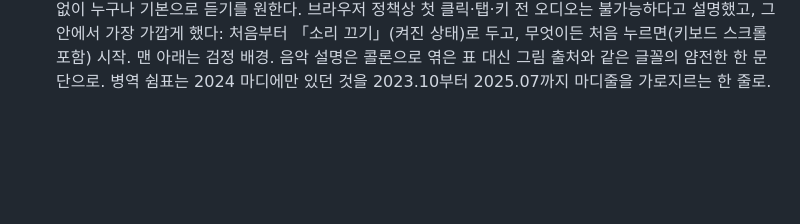
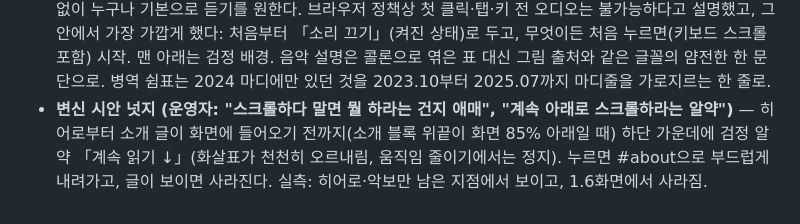
Before and after one commit to music-ingLee/music-inglee.github.io, a Markdown page: DISCUSSION_LOG.md, the part around the change. GitHub-like rendering; blank space fills up the shorter version.

Commit message:
Log: a nudge to keep scrolling in the turning-staff draft
Co-Authored-By: Claude Opus 5.5 <noreply@anthropic.com>

```diff
--- a/DISCUSSION_LOG.md
+++ b/DISCUSSION_LOG.md
@@ -124,3 +124,4 @@ daily-todo가 쓰는 폰트 자산을 이 페이지에도 그대로 옮겨, 두
 - **설명 간결화(두 시안)** — 악보 설명: "다섯 줄은 아래부터 … 학습과학이다. 음표는 그 일이 속한 줄에, 한 해에 한 마디씩 놓인다." 음악 정의는 선율(수식)·형식·박·꾸밈 네 줄과 짧은 기호 풀이로.
 - **병역 날짜** — 운영자: 2023.10.30 – 2025.07.29(꼭 21개월). 악보 카드에 정확한 날짜로. CV는 YYYY.MM 형식이라 그대로(2023.10 – 2025.07).
 - **소리 기본값 재조정 · 검정 하단 · 음악 설명 · 병역 쉼표 (운영자, 두 시안 모두)** — 운영자는 "누르면 재생" 없이 누구나 기본으로 듣기를 원한다. 브라우저 정책상 첫 클릭·탭·키 전 오디오는 불가능하다고 설명했고, 그 안에서 가장 가깝게 했다: 처음부터 「소리 끄기」(켜진 상태)로 두고, 무엇이든 처음 누르면(키보드 스크롤 포함) 시작. 맨 아래는 검정 배경. 음악 설명은 콜론으로 엮은 표 대신 그림 출처와 같은 글꼴의 얌전한 한 문단으로. 병역 쉼표는 2024 마디에만 있던 것을 2023.10부터 2025.07까지 마디줄을 가로지르는 한 줄로.
+- **변신 시안 넛지 (운영자: "스크롤하다 말면 뭘 하라는 건지 애매", "계속 아래로 스크롤하라는 알약")** — 히어로부터 소개 글이 화면에 들어오기 전까지(소개 블록 위끝이 화면 85% 아래일 때) 하단 가운데에 검정 알약 「계속 읽기 ↓」(화살표가 천천히 오르내림, 움직임 줄이기에서는 정지). 누르면 #about으로 부드럽게 내려가고, 글이 보이면 사라진다. 실측: 히어로·악보만 남은 지점에서 보이고, 1.6화면에서 사라짐.
```
